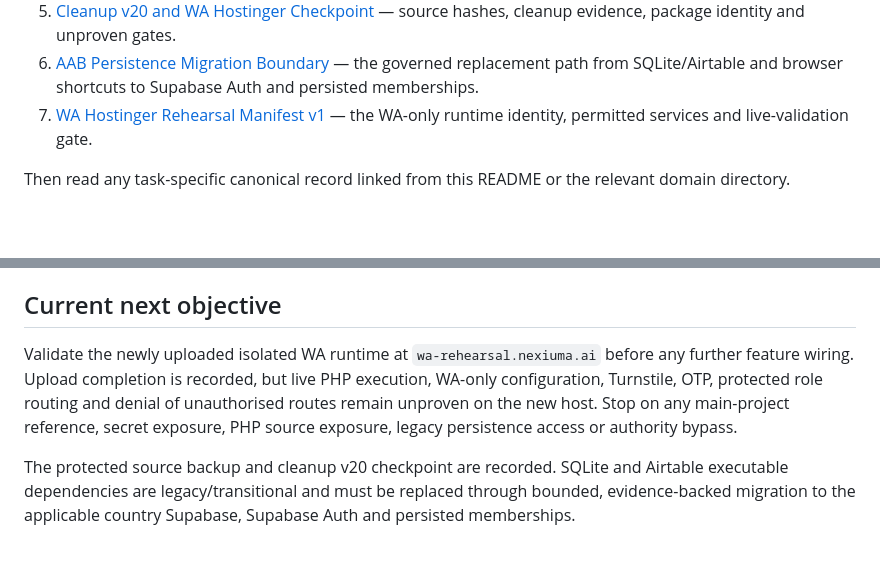
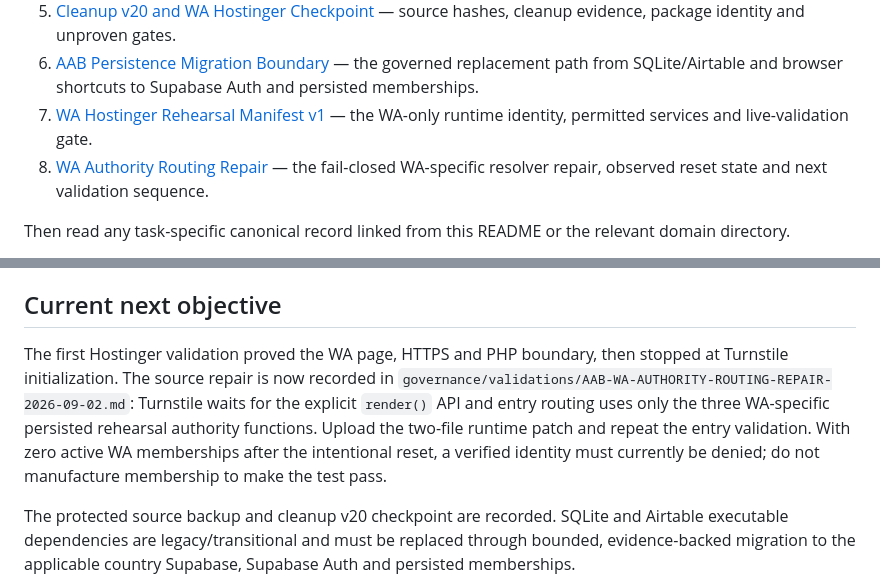
Before and after one commit to AdvancedAgricultureBiometrix/aab-source-of-truth, a Markdown page: README.md, 2 parts joined by grey strips. GitHub-like rendering; blank space fills up the shorter version.

Commit message:
Make WA routing repair mandatory continuity reading

```diff
--- a/README.md
+++ b/README.md
@@ -13,6 +13,7 @@ Every new chat, agent or contributor must read these records completely before i
 5. [Cleanup v20 and WA Hostinger Checkpoint](governance/validations/AAB-CLEANUP-V20-AND-WA-HOSTINGER-CHECKPOINT.md) — source hashes, cleanup evidence, package identity and unproven gates.
 6. [AAB Persistence Migration Boundary](architecture/AAB-PERSISTENCE-MIGRATION-BOUNDARY.md) — the governed replacement path from SQLite/Airtable and browser shortcuts to Supabase Auth and persisted memberships.
 7. [WA Hostinger Rehearsal Manifest v1](deployment/wa-rehearsal/WA-HOSTINGER-REHEARSAL-MANIFEST-v1.md) — the WA-only runtime identity, permitted services and live-validation gate.
+8. [WA Authority Routing Repair](governance/validations/AAB-WA-AUTHORITY-ROUTING-REPAIR-2026-09-02.md) — the fail-closed WA-specific resolver repair, observed reset state and next validation sequence.
 
 Then read any task-specific canonical record linked from this README or the relevant domain directory.
 
@@ -115,7 +116,7 @@ A schema, interface or code path is not proof of successful operation or live au
 
 ## Current next objective
 
-Validate the newly uploaded isolated WA runtime at `wa-rehearsal.nexiuma.ai` before any further feature wiring. Upload completion is recorded, but live PHP execution, WA-only configuration, Turnstile, OTP, protected role routing and denial of unauthorised routes remain unproven on the new host. Stop on any main-project reference, secret exposure, PHP source exposure, legacy persistence access or authority bypass.
+The first Hostinger validation proved the WA page, HTTPS and PHP boundary, then stopped at Turnstile initialization. The source repair is now recorded in `governance/validations/AAB-WA-AUTHORITY-ROUTING-REPAIR-2026-09-02.md`: Turnstile waits for the explicit `render()` API and entry routing uses only the three WA-specific persisted rehearsal authority functions. Upload the two-file runtime patch and repeat the entry validation. With zero active WA memberships after the intentional reset, a verified identity must currently be denied; do not manufacture membership to make the test pass.
 
 The protected source backup and cleanup v20 checkpoint are recorded. SQLite and Airtable executable dependencies are legacy/transitional and must be replaced through bounded, evidence-backed migration to the applicable country Supabase, Supabase Auth and persisted memberships.
 
```
